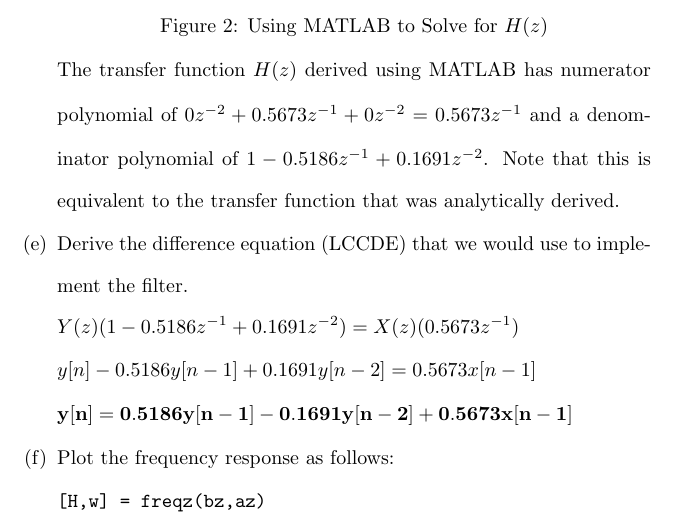
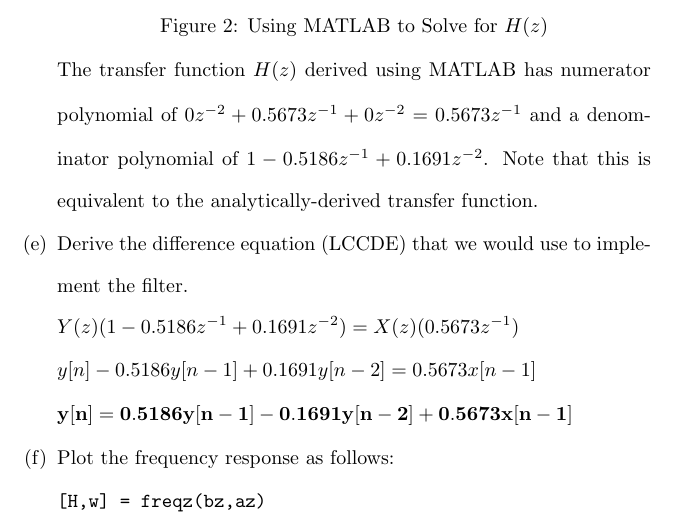
Before and after one commit to osowatzke/ECE529_HW, a LaTeX problem sheet (5/Homework5_Sowatzke.tex): part of page 5 of 15, cut so that both start at the same text. Compiled offline with pdfLaTeX.

Commit message:
Reworded small section of problem 1

```diff
--- a/5/Homework5_Sowatzke.tex
+++ b/5/Homework5_Sowatzke.tex
@@ -218,7 +218,7 @@
 					\caption{Using MATLAB to Solve for $H(z)$}
 				\end{figure}
 
-				The transfer function $H(z)$ derived using MATLAB has numerator polynomial of $0z^{-2} + 0.5673z^{-1} + 0z^{-2} = 0.5673z^{-1}$ and a denominator polynomial of $1 - 0.5186z^{-1} + 0.1691z^{-2}$. Note that this is equivalent to the transfer function that was analytically derived.
+				The transfer function $H(z)$ derived using MATLAB has numerator polynomial of $0z^{-2} + 0.5673z^{-1} + 0z^{-2} = 0.5673z^{-1}$ and a denominator polynomial of $1 - 0.5186z^{-1} + 0.1691z^{-2}$. Note that this is equivalent to the analytically-derived transfer function.
 
 			\item Derive the difference equation (LCCDE) that we would use to implement the filter.
 
```
